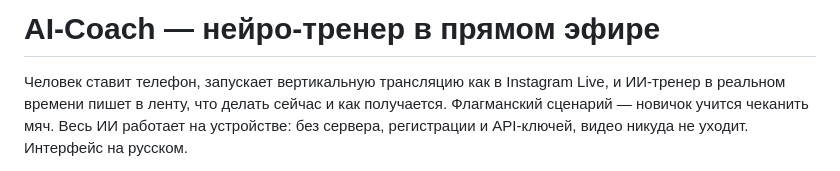
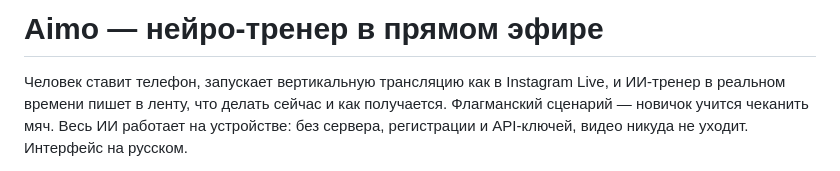
Before and after one commit to Raistaid/AI-Coach, a Markdown page: README.md, the part around the change. Rendered like a GitHub page.

```diff
--- a/README.md
+++ b/README.md
@@ -1,4 +1,4 @@
-# AI-Coach — нейро-тренер в прямом эфире
+# Aimo — нейро-тренер в прямом эфире
 
 Человек ставит телефон, запускает вертикальную трансляцию как в Instagram Live, и ИИ-тренер в реальном времени пишет в ленту, что делать сейчас и как получается. Флагманский сценарий — новичок учится чеканить мяч. Весь ИИ работает на устройстве: без сервера, регистрации и API-ключей, видео никуда не уходит. Интерфейс на русском.
 
```
